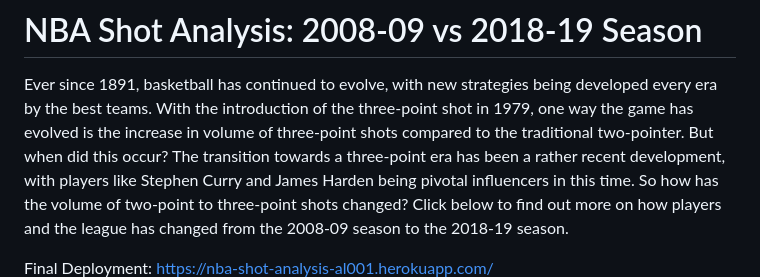
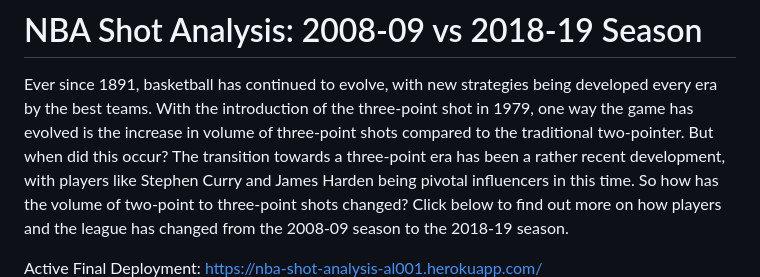
Before and after one commit to Alvin1359/nba_shot_analysis, a Markdown page: README.md, the part around the change. GitHub-like rendering.

```diff
--- a/README.md
+++ b/README.md
@@ -2,7 +2,7 @@
 
 Ever since 1891, basketball has continued to evolve, with new strategies being developed every era by the best teams. With the introduction of the three-point shot in 1979, one way the game has evolved is the increase in volume of three-point shots compared to the traditional two-pointer. But when did this occur? The transition towards a three-point era has been a rather recent development, with players like Stephen Curry and James Harden being pivotal influencers in this time. So how has the volume of two-point to three-point shots changed? Click below to find out more on how players and the league has changed from the 2008-09 season to the 2018-19 season.
 
-Final Deployment: https://nba-shot-analysis-al001.herokuapp.com/
+Active Final Deployment: https://nba-shot-analysis-al001.herokuapp.com/
 ![final app snippet](static/images/final_app_snippet.jpg)
 
 ## Assignment structure
```
